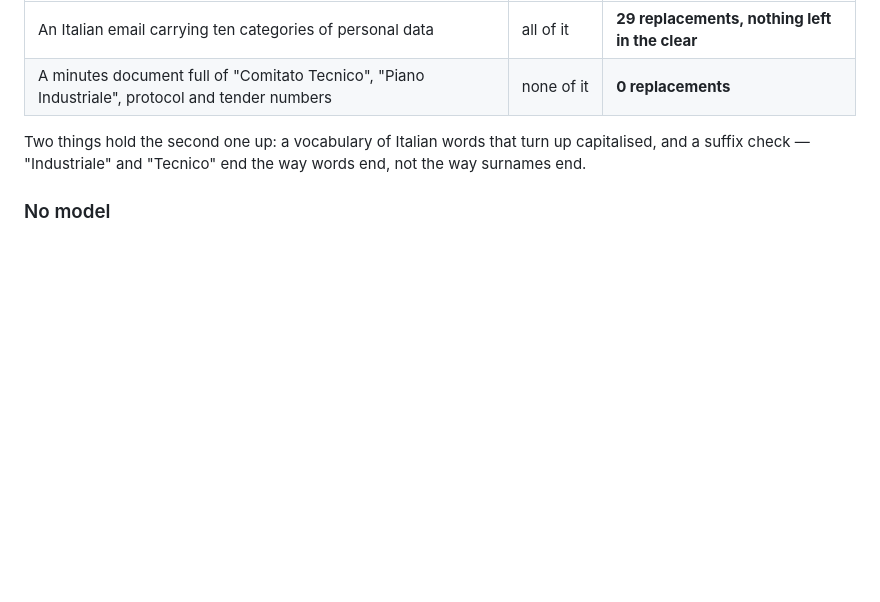
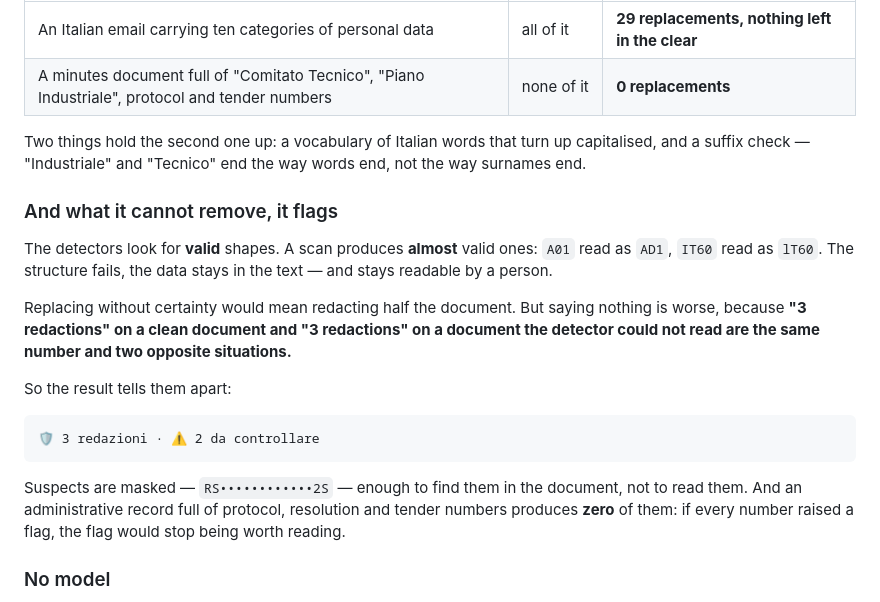
Before and after one commit to AntonioRao/mr-rao, a Markdown page: README.md, the part around the change. Drawn GitHub-style; blank space fills up the shorter version.

Commit message:
Say on the front page what the engine cannot remove
The suspects are the honest half of the promise, and the front page was
only carrying the flattering half.

````diff
--- a/README.md
+++ b/README.md
@@ -85,6 +85,20 @@ A filter that redacts everything is as useless as one that redacts nothing. The
 | A minutes document full of "Comitato Tecnico", "Piano Industriale", protocol and tender numbers | none of it | **0 replacements** |
 
 Two things hold the second one up: a vocabulary of Italian words that turn up capitalised, and a suffix check — "Industriale" and "Tecnico" end the way words end, not the way surnames end.
+
+### And what it cannot remove, it flags
+
+The detectors look for **valid** shapes. A scan produces **almost** valid ones: `A01` read as `AD1`, `IT60` read as `lT60`. The structure fails, the data stays in the text — and stays readable by a person.
+
+Replacing without certainty would mean redacting half the document. But saying nothing is worse, because **"3 redactions" on a clean document and "3 redactions" on a document the detector could not read are the same number and two opposite situations.**
+
+So the result tells them apart:
+
+```
+🛡️ 3 redazioni · ⚠️ 2 da controllare
+```
+
+Suspects are masked — `RS••••••••••••2S` — enough to find them in the document, not to read them. And an administrative record full of protocol, resolution and tender numbers produces **zero** of them: if every number raised a flag, the flag would stop being worth reading.
 
 ### No model
 
````
Also changed, not shown: README.it.md (+14 -0 lines).
